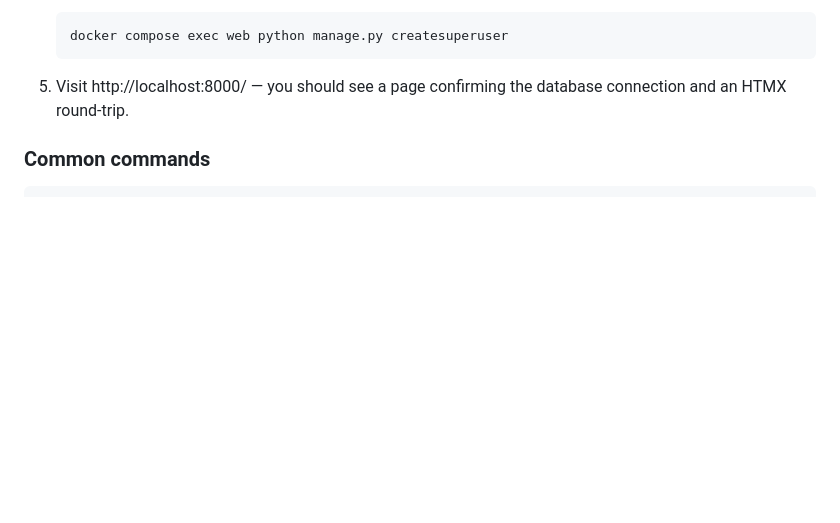
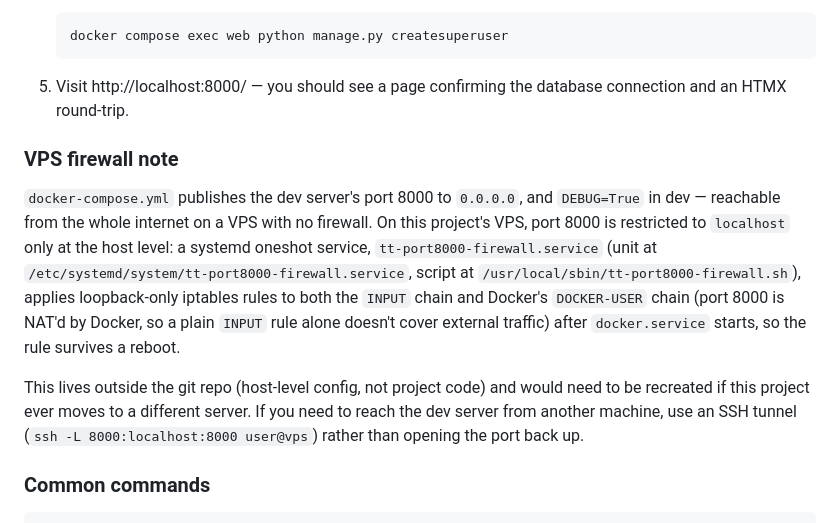
Before and after one commit to khazaei210/tt, a Markdown page: README.md, the part around the change. Rendered like a GitHub page; blank space fills up the shorter version.

Commit message:
Document the VPS-level port 8000 firewall restriction
The dev server (docker-compose.yml) publishes :8000 to 0.0.0.0 with
DEBUG=True — internet-reachable on a VPS with no firewall. This was
found via a stray CONNECT ipinfo.io:443 scan in the logs and fixed at
the host level with a loopback-only iptables rule (INPUT + Docker's
DOCKER-USER chain, since the port is NAT'd) applied by a systemd
oneshot service so it survives a reboot.

That fix lives outside the repo (host config, not project code), so
document it in the README for anyone working on this VPS later.

Co-Authored-By: Claude Sonnet 5 <noreply@anthropic.com>
Claude-Session: https://claude.ai/code/session_01JUQbfASn3fPQmwRUsjmhte

```diff
--- a/README.md
+++ b/README.md
@@ -45,6 +45,25 @@ notes.
 
 5. Visit http://localhost:8000/ — you should see a page confirming the
    database connection and an HTMX round-trip.
+
+### VPS firewall note
+
+`docker-compose.yml` publishes the dev server's port 8000 to `0.0.0.0`, and
+`DEBUG=True` in dev — reachable from the whole internet on a VPS with no
+firewall. On this project's VPS, port 8000 is restricted to `localhost`
+only at the host level: a systemd oneshot service,
+`tt-port8000-firewall.service` (unit at
+`/etc/systemd/system/tt-port8000-firewall.service`, script at
+`/usr/local/sbin/tt-port8000-firewall.sh`), applies loopback-only iptables
+rules to both the `INPUT` chain and Docker's `DOCKER-USER` chain (port 8000
+is NAT'd by Docker, so a plain `INPUT` rule alone doesn't cover external
+traffic) after `docker.service` starts, so the rule survives a reboot.
+
+This lives outside the git repo (host-level config, not project code) and
+would need to be recreated if this project ever moves to a different
+server. If you need to reach the dev server from another machine, use an
+SSH tunnel (`ssh -L 8000:localhost:8000 user@vps`) rather than opening the
+port back up.
 
 ### Common commands
 
```
